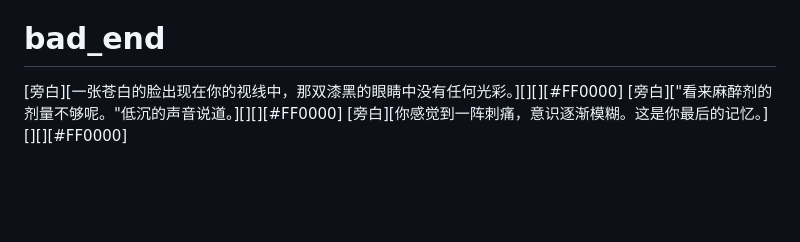
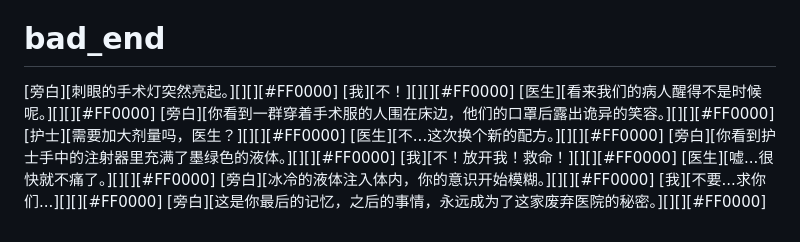
Before and after one commit to alltobebetter/BoB-Game, a Markdown page: hospital/readme.md, the part around the change printed below. Drawn GitHub-style; blank space fills up the shorter version.

```diff
--- a/hospital/readme.md
+++ b/hospital/readme.md
@@ -57,5 +88,14 @@
 
 # bad_end
-[旁白][一张苍白的脸出现在你的视线中，那双漆黑的眼睛中没有任何光彩。][][][#FF0000]
-[旁白]["看来麻醉剂的剂量不够呢。"低沉的声音说道。][][][#FF0000]
-[旁白][你感觉到一阵刺痛，意识逐渐模糊。这是你最后的记忆。][][][#FF0000]
+[旁白][刺眼的手术灯突然亮起。][][][#FF0000]
+[我][不！][][][#FF0000]
+[医生][看来我们的病人醒得不是时候呢。][][][#FF0000]
+[旁白][你看到一群穿着手术服的人围在床边，他们的口罩后露出诡异的笑容。][][][#FF0000]
+[护士][需要加大剂量吗，医生？][][][#FF0000]
+[医生][不...这次换个新的配方。][][][#FF0000]
+[旁白][你看到护士手中的注射器里充满了墨绿色的液体。][][][#FF0000]
+[我][不！放开我！救命！][][][#FF0000]
+[医生][嘘...很快就不痛了。][][][#FF0000]
+[旁白][冰冷的液体注入体内，你的意识开始模糊。][][][#FF0000]
+[我][不要...求你们...][][][#FF0000]
+[旁白][这是你最后的记忆，之后的事情，永远成为了这家废弃医院的秘密。][][][#FF0000]
```
Also changed, not shown: other parts of hospital/readme.md (+63 -32 lines).
